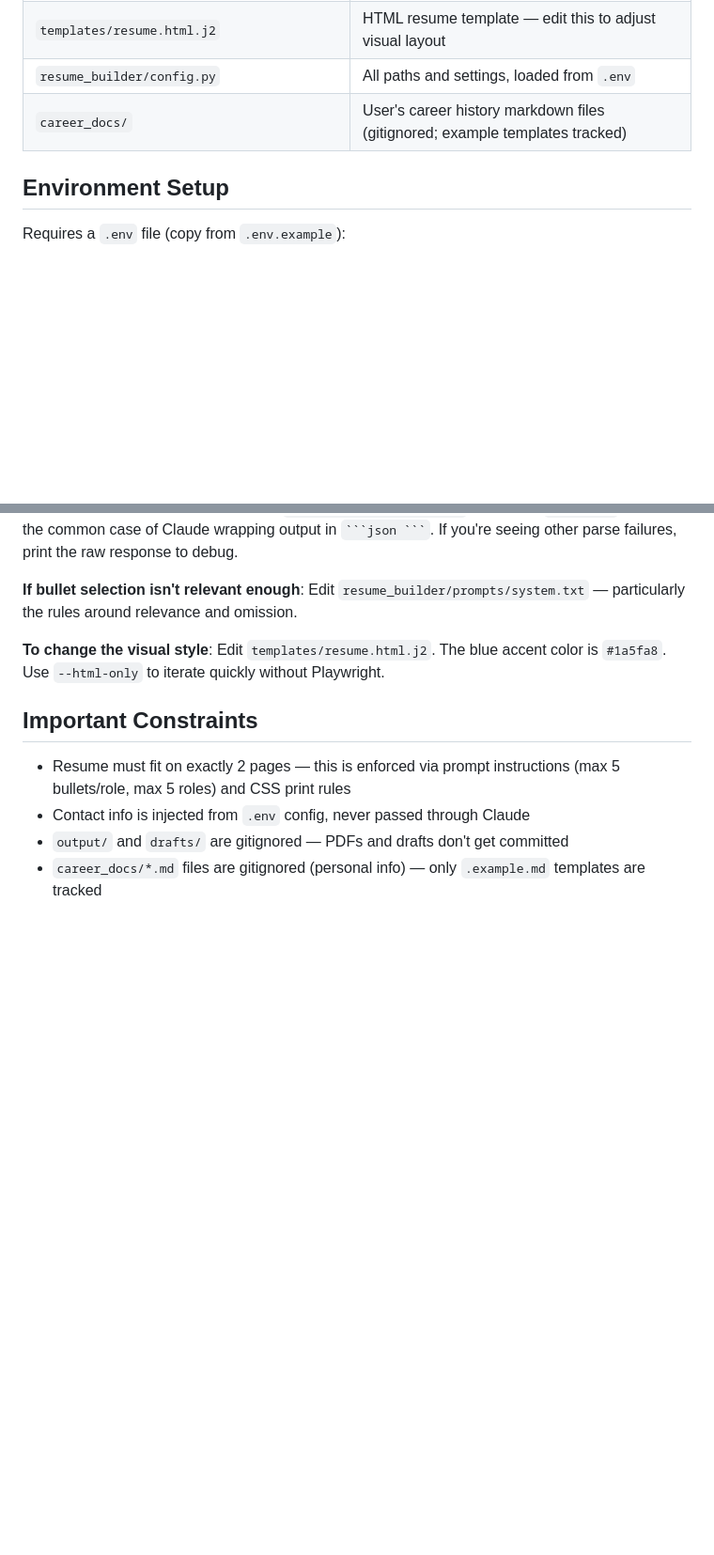
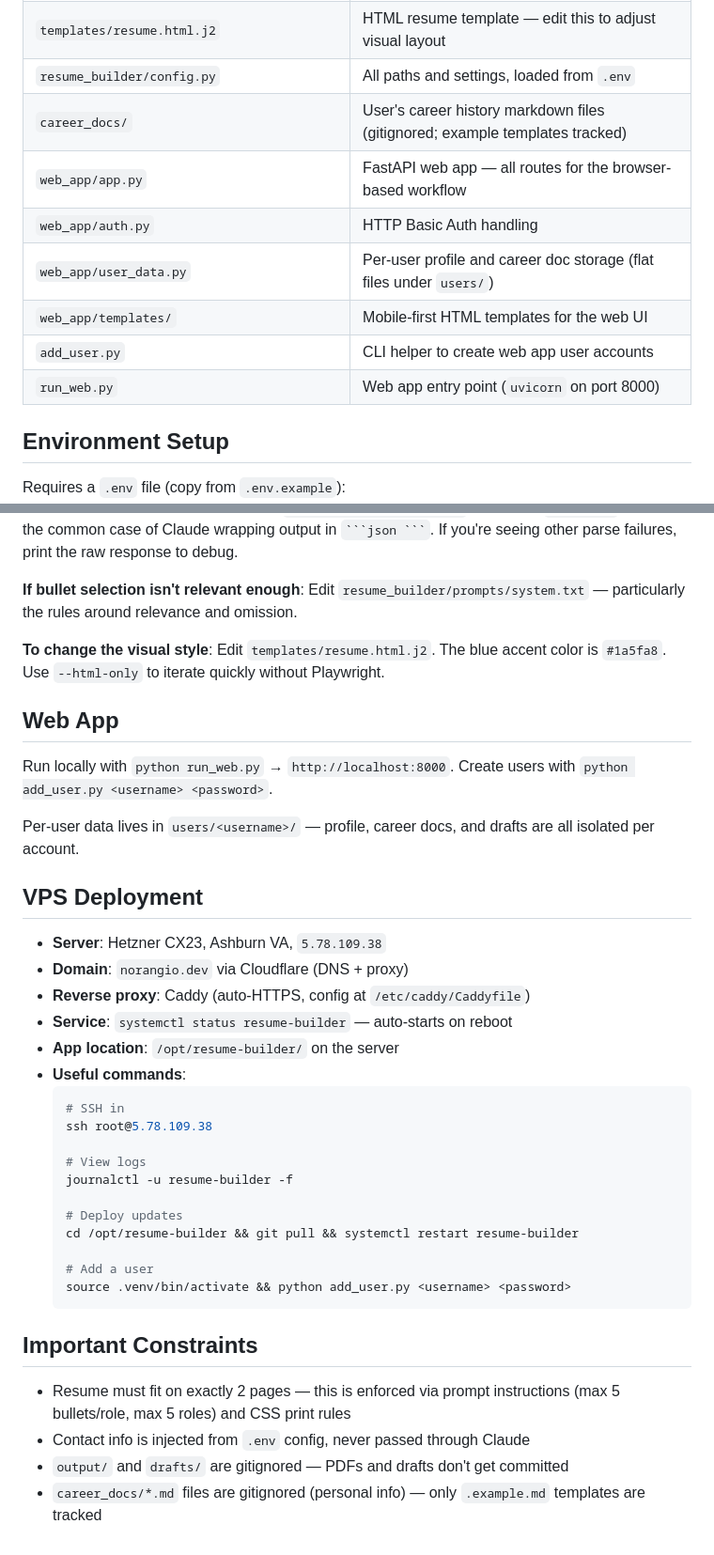
Before and after one commit to norangio/resume-builder, a Markdown page: CLAUDE.md, 2 parts joined by grey strips. Shown at 94% size. GitHub-like rendering; blank space fills up the shorter version.

Commit message:
docs: update CLAUDE.md with web app and VPS deployment details

````diff
--- a/CLAUDE.md
+++ b/CLAUDE.md
@@ -35,6 +37,12 @@ output/resume_<timestamp>.pdf
 | `templates/resume.html.j2` | HTML resume template — edit this to adjust visual layout |
 | `resume_builder/config.py` | All paths and settings, loaded from `.env` |
 | `career_docs/` | User's career history markdown files (gitignored; example templates tracked) |
+| `web_app/app.py` | FastAPI web app — all routes for the browser-based workflow |
+| `web_app/auth.py` | HTTP Basic Auth handling |
+| `web_app/user_data.py` | Per-user profile and career doc storage (flat files under `users/`) |
+| `web_app/templates/` | Mobile-first HTML templates for the web UI |
+| `add_user.py` | CLI helper to create web app user accounts |
+| `run_web.py` | Web app entry point (`uvicorn` on port 8000) |
 
 ## Environment Setup
 
@@ -76,6 +84,34 @@ python -m resume_builder.cli --jd "..." --html-only
 
 **To change the visual style**: Edit `templates/resume.html.j2`. The blue accent color is `#1a5fa8`. Use `--html-only` to iterate quickly without Playwright.
 
+## Web App
+
+Run locally with `python run_web.py` → `http://localhost:8000`. Create users with `python add_user.py <username> <password>`.
+
+Per-user data lives in `users/<username>/` — profile, career docs, and drafts are all isolated per account.
+
+## VPS Deployment
+
+- **Server**: Hetzner CX23, Ashburn VA, `5.78.109.38`
+- **Domain**: `norangio.dev` via Cloudflare (DNS + proxy)
+- **Reverse proxy**: Caddy (auto-HTTPS, config at `/etc/caddy/Caddyfile`)
+- **Service**: `systemctl status resume-builder` — auto-starts on reboot
+- **App location**: `/opt/resume-builder/` on the server
+- **Useful commands**:
+  ```bash
+  # SSH in
+  ssh root@5.78.109.38
+
+  # View logs
+  journalctl -u resume-builder -f
+
+  # Deploy updates
+  cd /opt/resume-builder && git pull && systemctl restart resume-builder
+
+  # Add a user
+  source .venv/bin/activate && python add_user.py <username> <password>
+  ```
+
 ## Important Constraints
 
 - Resume must fit on exactly 2 pages — this is enforced via prompt instructions (max 5 bullets/role, max 5 roles) and CSS print rules
````
Also changed, not shown: other parts of CLAUDE.md (+3 -1 lines).
